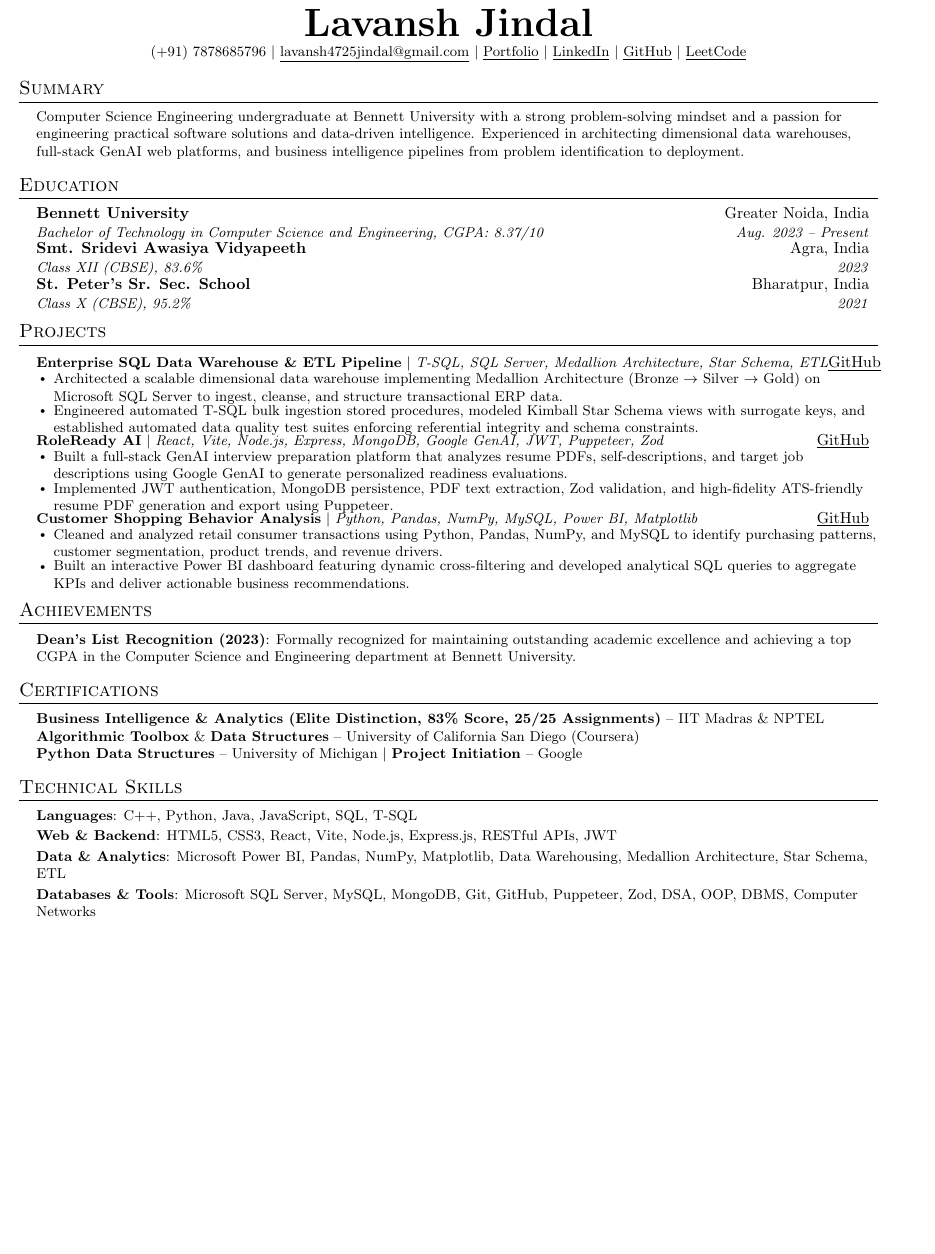
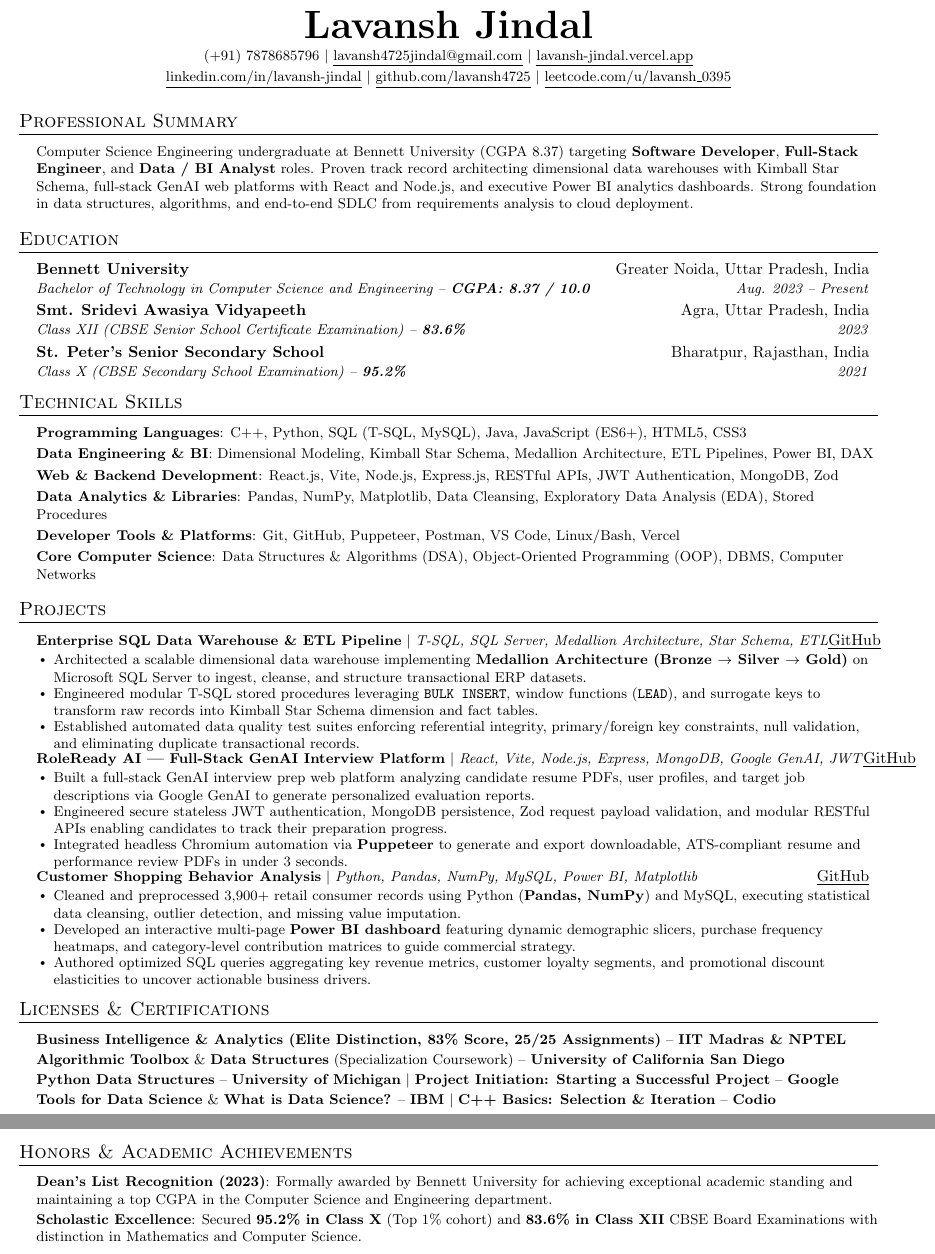
Before and after one commit to lavansh4725/portfolio, a LaTeX CV (resume.tex): part of the page before the commit and two parts of pages 1 and 2 of 2 after it, the two joined at a grey line, cut so that both start at the same text, the shorter picture padded with empty space. Compiled offline with pdfLaTeX.

Commit message:
style: optimize single-page layout to cover canvas completely and order technical skills professionally

```diff
--- a/resume.tex
+++ b/resume.tex
@@ -1,4 +1,4 @@
-\documentclass[letterpaper,10pt]{article}
+\documentclass[letterpaper,10.5pt]{article}
 
 \usepackage{latexsym}
 \usepackage[empty]{fullpage}
@@ -19,12 +19,12 @@
 \renewcommand{\headrulewidth}{0pt}
 \renewcommand{\footrulewidth}{0pt}
 
-% Adjust margins for guaranteed single-page layout
+% 0.5-inch margins: covers single page completely from top to bottom
 \addtolength{\oddsidemargin}{-0.5in}
 \addtolength{\evensidemargin}{-0.5in}
 \addtolength{\textwidth}{1.0in}
-\addtolength{\topmargin}{-.6in}
-\addtolength{\textheight}{1.2in}
+\addtolength{\topmargin}{-0.5in}
+\addtolength{\textheight}{1.0in}
 
 \urlstyle{same}
 
@@ -34,8 +34,8 @@
 
 % Sections formatting
 \titleformat{\section}{
-  \vspace{-5pt}\scshape\raggedright\large
-}{}{0em}{}[\color{black}\titlerule \vspace{-4pt}]
+  \vspace{-3pt}\scshape\raggedright\large
+}{}{0em}{}[\color{black}\titlerule \vspace{-3pt}]
 
 % Ensure generated PDF is machine readable / ATS parsable
 \pdfgentounicode=1
@@ -75,34 +75,51 @@
 
 %----------HEADING----------
 \begin{center}
-    \textbf{\Huge \scshape Lavansh Jindal} \\ \vspace{2pt}
+    \textbf{\Huge \scshape Lavansh Jindal} \\ \vspace{3pt}
     \small (+91) 7878685796 $|$
     \href{mailto:lavansh4725jindal@gmail.com}{\underline{lavansh4725jindal@gmail.com}} $|$
-    \href{https://lavansh-jindal.vercel.app}{\underline{Portfolio}} $|$
-    \href{https://linkedin.com/in/lavansh-jindal}{\underline{LinkedIn}} $|$
-    \href{https://github.com/lavansh4725}{\underline{GitHub}} $|$
-    \href{https://leetcode.com/u/lavansh_0395/}{\underline{LeetCode}}
+    \href{https://lavansh-jindal.vercel.app}{\underline{lavansh-jindal.vercel.app}} \\ \vspace{2pt}
+    \href{https://linkedin.com/in/lavansh-jindal}{\underline{linkedin.com/in/lavansh-jindal}} $|$
+    \href{https://github.com/lavansh4725}{\underline{github.com/lavansh4725}} $|$
+    \href{https://leetcode.com/u/lavansh_0395/}{\underline{leetcode.com/u/lavansh\_0395}}
 \end{center}
+\vspace{-8pt}
 
-%-----------SUMMARY-----------
-\section{Summary}
-  \resumeSubHeadingListStart
-    \resumeItem{Computer Science Engineering undergraduate at Bennett University with a strong problem-solving mindset and a passion for engineering practical software solutions and data-driven intelligence. Experienced in architecting dimensional data warehouses, full-stack GenAI web platforms, and business intelligence pipelines from problem identification to deployment.}
-  \resumeSubHeadingListEnd
+%-----------PROFESSIONAL SUMMARY-----------
+\section{Professional Summary}
+\begin{itemize}[leftmargin=0.15in, label={}, itemsep=0pt, topsep=1pt]
+    \small{\item{Computer Science Engineering undergraduate at Bennett University (CGPA 8.37) targeting \textbf{Software Developer}, \textbf{Full-Stack Engineer}, and \textbf{Data / BI Analyst} roles. Proven track record architecting dimensional data warehouses with Kimball Star Schema, full-stack GenAI web platforms with React and Node.js, and executive Power BI analytics dashboards. Strong foundation in data structures, algorithms, and end-to-end SDLC from requirements analysis to cloud deployment.}}
+\end{itemize}
+\vspace{-6pt}
 
 %-----------EDUCATION-----------
 \section{Education}
   \resumeSubHeadingListStart
     \resumeSubheading
-      {Bennett University}{Greater Noida, India}
-      {Bachelor of Technology in Computer Science and Engineering, CGPA: 8.37/10}{Aug. 2023 -- Present}
+      {Bennett University}{Greater Noida, Uttar Pradesh, India}
+      {Bachelor of Technology in Computer Science and Engineering -- \textbf{CGPA: 8.37 / 10.0}}{Aug. 2023 -- Present}
     \resumeSubheading
-      {Smt. Sridevi Awasiya Vidyapeeth}{Agra, India}
-      {Class XII (CBSE), 83.6\%}{2023}
+      {Smt. Sridevi Awasiya Vidyapeeth}{Agra, Uttar Pradesh, India}
+      {Class XII (CBSE Senior School Certificate Examination) -- \textbf{83.6\%}}{2023}
     \resumeSubheading
-      {St. Peter's Sr. Sec. School}{Bharatpur, India}
-      {Class X (CBSE), 95.2\%}{2021}
+      {St. Peter's Senior Secondary School}{Bharatpur, Rajasthan, India}
+      {Class X (CBSE Secondary School Examination) -- \textbf{95.2\%}}{2021}
   \resumeSubHeadingListEnd
+\vspace{-4pt}
+
+%-----------TECHNICAL SKILLS-----------
+\section{Technical Skills}
+ \begin{itemize}[leftmargin=0.15in, label={}, itemsep=1pt, topsep=1pt]
+    \small{\item{
+     \textbf{Programming Languages}{: C++, Python, SQL (T-SQL, MySQL), Java, JavaScript (ES6+), HTML5, CSS3} \\[2.5pt]
+     \textbf{Data Engineering \& BI}{: Dimensional Modeling, Kimball Star Schema, Medallion Architecture, ETL Pipelines, Power BI, DAX} \\[2.5pt]
+     \textbf{Web \& Backend Development}{: React.js, Vite, Node.js, Express.js, RESTful APIs, JWT Authentication, MongoDB, Zod} \\[2.5pt]
+     \textbf{Data Analytics \& Libraries}{: Pandas, NumPy, Matplotlib, Data Cleansing, Exploratory Data Analysis (EDA), Stored Procedures} \\[2.5pt]
+     \textbf{Developer Tools \& Platforms}{: Git, GitHub, Puppeteer, Postman, VS Code, Linux/Bash, Vercel} \\[2.5pt]
+     \textbf{Core Computer Science}{: Data Structures \& Algorithms (DSA), Object-Oriented Programming (OOP), DBMS, Computer Networks}
+    }}
+ \end{itemize}
+\vspace{-6pt}
 
 %-----------PROJECTS-----------
 \section{Projects}
@@ -111,49 +128,45 @@
     \resumeProjectHeading
         {\textbf{Enterprise SQL Data Warehouse \& ETL Pipeline} $|$ \emph{T-SQL, SQL Server, Medallion Architecture, Star Schema, ETL}}{\href{https://github.com/lavansh4725/sql-data-warehouse-project}{\underline{GitHub}}}
         \resumeItemListStart
-          \resumeItem{Architected a scalable dimensional data warehouse implementing Medallion Architecture (Bronze $\rightarrow$ Silver $\rightarrow$ Gold) on Microsoft SQL Server to ingest, cleanse, and structure transactional ERP data.}
-          \resumeItem{Engineered automated T-SQL bulk ingestion stored procedures, modeled Kimball Star Schema views with surrogate keys, and established automated data quality test suites enforcing referential integrity and schema constraints.}
+          \resumeItem{Architected a scalable dimensional data warehouse implementing \textbf{Medallion Architecture (Bronze $\rightarrow$ Silver $\rightarrow$ Gold)} on Microsoft SQL Server to ingest, cleanse, and structure transactional ERP datasets.}
+          \resumeItem{Engineered modular T-SQL stored procedures leveraging \texttt{BULK INSERT}, window functions (\texttt{LEAD}), and surrogate keys to transform raw records into Kimball Star Schema dimension and fact tables.}
+          \resumeItem{Established automated data quality test suites enforcing referential integrity, primary/foreign key constraints, null validation, and eliminating duplicate transactional records.}
         \resumeItemListEnd
 
     \resumeProjectHeading
-        {\textbf{RoleReady AI} $|$ \emph{React, Vite, Node.js, Express, MongoDB, Google GenAI, JWT, Puppeteer, Zod}}{\href{https://github.com/lavansh4725/interview-ai}{\underline{GitHub}}}
+        {\textbf{RoleReady AI — Full-Stack GenAI Interview Platform} $|$ \emph{React, Vite, Node.js, Express, MongoDB, Google GenAI, JWT}}{\href{https://github.com/lavansh4725/interview-ai}{\underline{GitHub}}}
         \resumeItemListStart
-          \resumeItem{Built a full-stack GenAI interview preparation platform that analyzes resume PDFs, self-descriptions, and target job descriptions using Google GenAI to generate personalized readiness evaluations.}
-          \resumeItem{Implemented JWT authentication, MongoDB persistence, PDF text extraction, Zod validation, and high-fidelity ATS-friendly resume PDF generation and export using Puppeteer.}
+          \resumeItem{Built a full-stack GenAI interview prep web platform analyzing candidate resume PDFs, user profiles, and target job descriptions via Google GenAI to generate personalized evaluation reports.}
+          \resumeItem{Engineered secure stateless JWT authentication, MongoDB persistence, Zod request payload validation, and modular RESTful APIs enabling candidates to track their preparation progress.}
+          \resumeItem{Integrated headless Chromium automation via \textbf{Puppeteer} to generate and export downloadable, ATS-compliant resume and performance review PDFs in under 3 seconds.}
         \resumeItemListEnd
 
     \resumeProjectHeading
         {\textbf{Customer Shopping Behavior Analysis} $|$ \emph{Python, Pandas, NumPy, MySQL, Power BI, Matplotlib}}{\href{https://github.com/lavansh4725/customer-shopping-behavior-analysis}{\underline{GitHub}}}
         \resumeItemListStart
-          \resumeItem{Cleaned and analyzed retail consumer transactions using Python, Pandas, NumPy, and MySQL to identify purchasing patterns, customer segmentation, product trends, and revenue drivers.}
-          \resumeItem{Built an interactive Power BI dashboard featuring dynamic cross-filtering and developed analytical SQL queries to aggregate KPIs and deliver actionable business recommendations.}
+          \resumeItem{Cleaned and preprocessed 3,900+ retail consumer records using Python (\textbf{Pandas, NumPy}) and MySQL, executing statistical data cleansing, outlier detection, and missing value imputation.}
+          \resumeItem{Developed an interactive multi-page \textbf{Power BI dashboard} featuring dynamic demographic slicers, purchase frequency heatmaps, and category-level contribution matrices to guide commercial strategy.}
+          \resumeItem{Authored optimized SQL queries aggregating key revenue metrics, customer loyalty segments, and promotional discount elasticities to uncover actionable business drivers.}
         \resumeItemListEnd
 
   \resumeSubHeadingListEnd
+\vspace{-4pt}
 
-%-----------ACHIEVEMENTS-----------
-\section{Achievements}
+%-----------LICENSES & CERTIFICATIONS-----------
+\section{Licenses \& Certifications}
   \resumeSubHeadingListStart
-    \resumeItem{\textbf{Dean's List Recognition (2023)}: Formally recognized for maintaining outstanding academic excellence and achieving a top CGPA in the Computer Science and Engineering department at Bennett University.}
+    \resumeItem{\textbf{Business Intelligence \& Analytics (Elite Distinction, 83\% Score, 25/25 Assignments)} -- \textbf{IIT Madras \& NPTEL}}
+    \resumeItem{\textbf{Algorithmic Toolbox} \& \textbf{Data Structures} (Specialization Coursework) -- \textbf{University of California San Diego}}
+    \resumeItem{\textbf{Python Data Structures} -- \textbf{University of Michigan} $|$ \textbf{Project Initiation: Starting a Successful Project} -- \textbf{Google}}
+    \resumeItem{\textbf{Tools for Data Science} \& \textbf{What is Data Science?} -- \textbf{IBM} $|$ \textbf{C++ Basics: Selection \& Iteration} -- \textbf{Codio}}
+  \resumeSubHeadingListEnd
+\vspace{-4pt}
+
+%-----------HONORS & ACHIEVEMENTS-----------
+\section{Honors \& Academic Achievements}
+  \resumeSubHeadingListStart
+    \resumeItem{\textbf{Dean's List Recognition (2023)}: Formally awarded by Bennett University for achieving exceptional academic standing and maintaining a top CGPA in the Computer Science and Engineering department.}
+    \resumeItem{\textbf{Scholastic Excellence}: Secured \textbf{95.2\% in Class X} (Top 1\% cohort) and \textbf{83.6\% in Class XII} CBSE Board Examinations with distinction in Mathematics and Computer Science.}
   \resumeSubHeadingListEnd
 
-%-----------CERTIFICATIONS-----------
-\section{Certifications}
-  \resumeSubHeadingListStart
-    \resumeItem{\textbf{Business Intelligence \& Analytics (Elite Distinction, 83\% Score, 25/25 Assignments)} -- IIT Madras \& NPTEL}
-    \resumeItem{\textbf{Algorithmic Toolbox} \& \textbf{Data Structures} -- University of California San Diego (Coursera)}
-    \resumeItem{\textbf{Python Data Structures} -- University of Michigan $|$ \textbf{Project Initiation} -- Google}
-  \resumeSubHeadingListEnd
-
-%-----------TECHNICAL SKILLS-----------
-\section{Technical Skills}
- \begin{itemize}[leftmargin=0.15in, label={}, itemsep=-2pt, topsep=1pt]
-    \small{\item{
-     \textbf{Languages}{: C++, Python, Java, JavaScript, SQL, T-SQL} \\[2pt]
-     \textbf{Web \& Backend}{: HTML5, CSS3, React, Vite, Node.js, Express.js, RESTful APIs, JWT} \\[2pt]
-     \textbf{Data \& Analytics}{: Microsoft Power BI, Pandas, NumPy, Matplotlib, Data Warehousing, Medallion Architecture, Star Schema, ETL} \\[2pt]
-     \textbf{Databases \& Tools}{: Microsoft SQL Server, MySQL, MongoDB, Git, GitHub, Puppeteer, Zod, DSA, OOP, DBMS, Computer Networks}
-    }}
- \end{itemize}
-
 \end{document}
```
Also changed, not shown: resume.tex (20 more changed lines).
